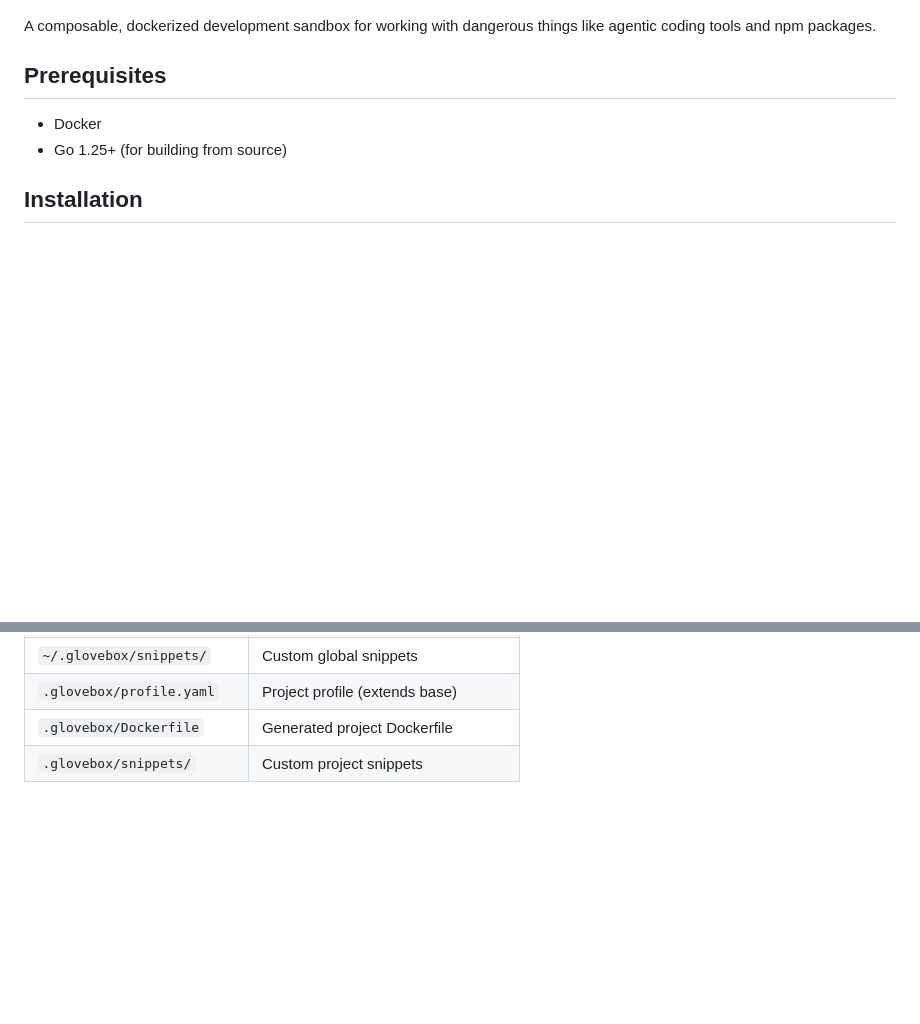
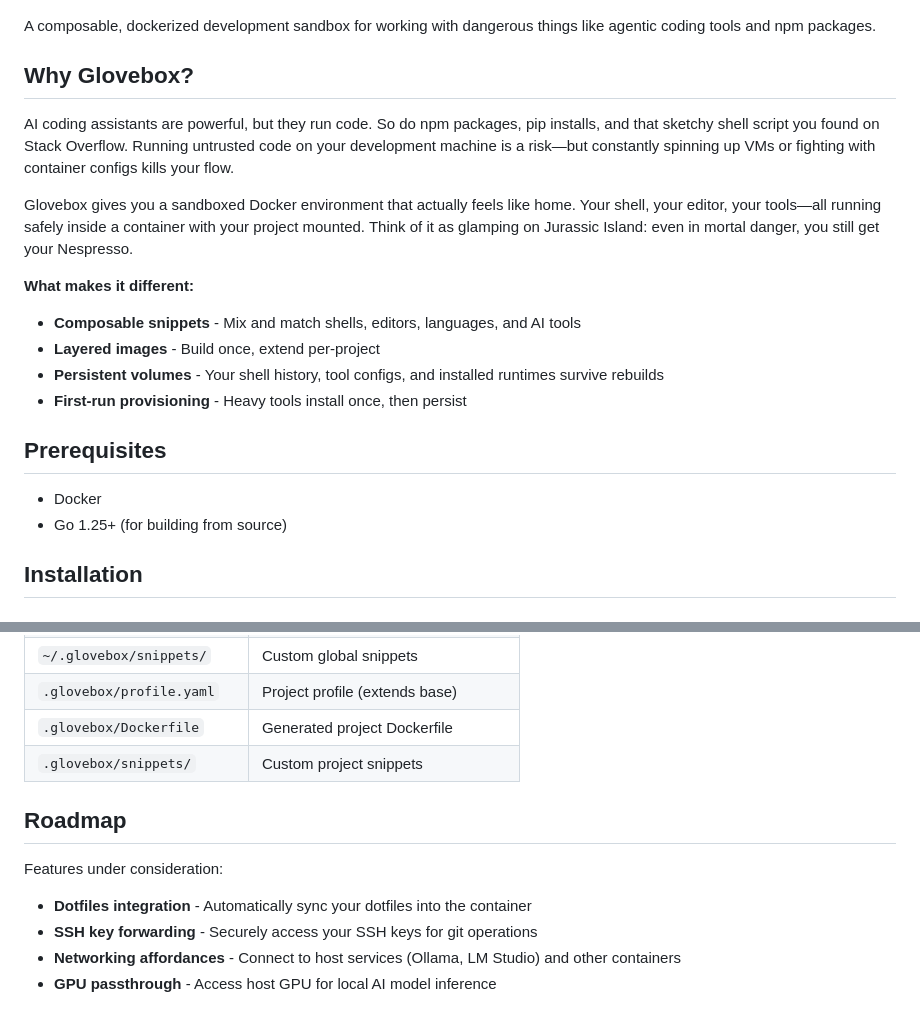
Before and after one commit to joelhelbling/glovebox, a Markdown page: README.md, 2 parts joined by grey strips. GitHub-like rendering; blank space fills up the shorter version.

```diff
--- a/README.md
+++ b/README.md
@@ -3,6 +3,19 @@
 ![Glovebox](glovebox-1.jpg)
 
 A composable, dockerized development sandbox for working with dangerous things like agentic coding tools and npm packages.
+
+## Why Glovebox?
+
+AI coding assistants are powerful, but they run code. So do npm packages, pip installs, and that sketchy shell script you found on Stack Overflow. Running untrusted code on your development machine is a risk—but constantly spinning up VMs or fighting with container configs kills your flow.
+
+Glovebox gives you a sandboxed Docker environment that actually feels like home. Your shell, your editor, your tools—all running safely inside a container with your project mounted. Think of it as glamping on Jurassic Island: even in mortal danger, you still get your Nespresso.
+
+**What makes it different:**
+
+- **Composable snippets** - Mix and match shells, editors, languages, and AI tools
+- **Layered images** - Build once, extend per-project
+- **Persistent volumes** - Your shell history, tool configs, and installed runtimes survive rebuilds
+- **First-run provisioning** - Heavy tools install once, then persist
 
 ## Prerequisites
 
@@ -308,3 +349,12 @@ glovebox build --base
 | `.glovebox/profile.yaml` | Project profile (extends base) |
 | `.glovebox/Dockerfile` | Generated project Dockerfile |
 | `.glovebox/snippets/` | Custom project snippets |
+
+## Roadmap
+
+Features under consideration:
+
+- **Dotfiles integration** - Automatically sync your dotfiles into the container
+- **SSH key forwarding** - Securely access your SSH keys for git operations
+- **Networking affordances** - Connect to host services (Ollama, LM Studio) and other containers
+- **GPU passthrough** - Access host GPU for local AI model inference
```
Also changed, not shown: other parts of README.md (+41 -13 lines).
